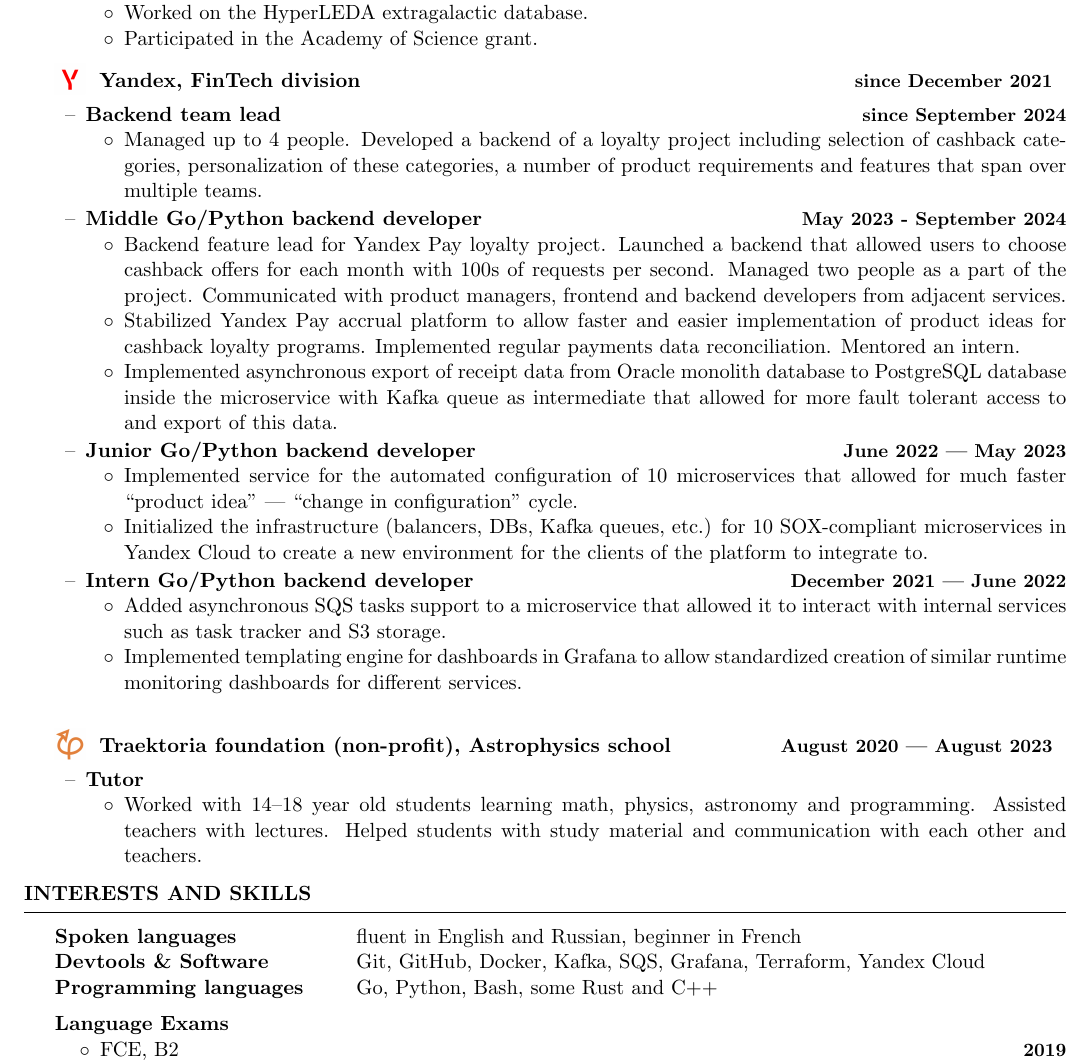
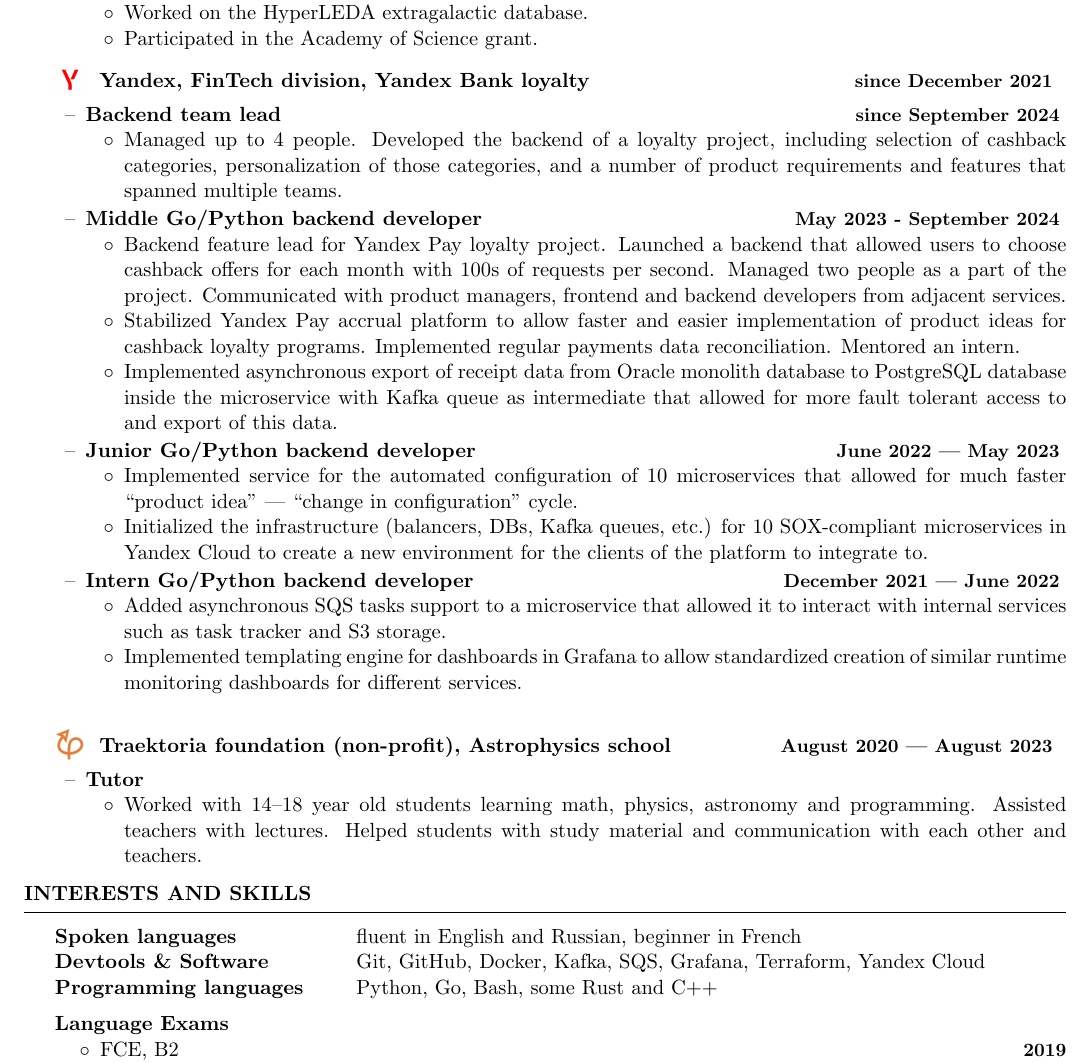
Before and after one commit to Kraysent/CV, a LaTeX CV (CV.tex): part of page 2 of 2, cut so that both start at the same text. Compiled offline with pdfLaTeX.

Commit message:
add research experience compile option

```diff
--- a/CV.tex
+++ b/CV.tex
@@ -4,6 +4,7 @@
 \usepackage[left=0.4in,top=0.4in,right=0.4in,bottom=0.3in]{geometry}
 \usepackage{enumitem}
 \usepackage{courier}
+\usepackage{ifthen}
 
 \newcommand{\link}[2]{\href{#1}{\textcolor{blue}{\underline{#2}}}}
 \newcommand{\subheader}[2]{
@@ -11,6 +12,13 @@
 }
 
 \renewcommand{\labelitemi}{$\circ$}
+
+\newboolean{hideWorkExperience}
+\ifdefined\hideWorkExperience
+    \setboolean{hideWorkExperience}{true}
+\else
+    \setboolean{hideWorkExperience}{false}
+\fi
 
 \setlist[itemize]{nosep,topsep=-8pt}
 \name{Artyom Zaporozhets}
@@ -93,27 +102,35 @@
 			\end{itemize}
 		\end{rSubsection}
 
-		\begin{rSubsection}{Yandex, FinTech division}{since December 2021}{}{}{yandex}
+		\begin{rSubsection}{Yandex, FinTech division, Yandex Bank loyalty}{since December 2021}{}{}{yandex}
 			\item \subheader{Backend team lead}{since September 2024}
+			\ifthenelse{\boolean{hideWorkExperience}}{}{
 				\begin{itemize}
-				\item Managed up to 4 people. Developed a backend of a loyalty project including selection of cashback categories, personalization of these categories, a number of product requirements and features that span over multiple teams.
+					\item Managed up to 4 people. Developed the backend of a loyalty project, including selection of cashback categories, personalization of those categories, and a number of product requirements and features that spanned multiple teams.
 				\end{itemize}
+			}
 			\item \subheader{Middle Go/Python backend developer}{May 2023 - September 2024}
+			\ifthenelse{\boolean{hideWorkExperience}}{}{
 				\begin{itemize}
 					\item Backend feature lead for Yandex Pay loyalty project. Launched a backend that allowed users to choose cashback offers for each month with 100s of requests per second. Managed two people as a part of the project. Communicated with product managers, frontend and backend developers from adjacent services.
 					\item Stabilized Yandex Pay accrual platform to allow faster and easier implementation of product ideas for cashback loyalty programs. Implemented regular payments data reconciliation. Mentored an intern.
 					\item Implemented asynchronous export of receipt data from Oracle monolith database to PostgreSQL database inside the microservice with Kafka queue as intermediate that allowed for more fault tolerant access to and export of this data.
 				\end{itemize}
+			}
 			\item \subheader{Junior Go/Python backend developer}{June 2022 --- May 2023}
+			\ifthenelse{\boolean{hideWorkExperience}}{}{
 				\begin{itemize}
 					\item Implemented service for the automated configuration of 10 microservices that allowed for much faster ``product idea'' --- ``change in configuration'' cycle.
 					\item Initialized the infrastructure (balancers, DBs, Kafka queues, etc.) for 10 SOX-compliant microservices in Yandex Cloud to create a new environment for the clients of the platform to integrate to.
 				\end{itemize}
+			}
 			\item \subheader{Intern Go/Python backend developer}{December 2021 --- June 2022}
+			\ifthenelse{\boolean{hideWorkExperience}}{}{
 				\begin{itemize}
 					\item Added asynchronous SQS tasks support to a microservice that allowed it to interact with internal services such as task tracker and S3 storage.
 					\item Implemented templating engine for dashboards in Grafana to allow standardized creation of similar runtime monitoring dashboards for different services.
 				\end{itemize}
+			}
 		\end{rSubsection}
 
 		\vspace{1em}
@@ -130,7 +147,7 @@
 		\begin{tabular}{@{} >{\bfseries}l @{\hspace{6ex}} l }
 			Spoken languages & fluent in English and Russian, beginner in French \\
 			Devtools \& Software & Git, GitHub, Docker, Kafka, SQS, Grafana, Terraform, Yandex Cloud\\
-			Programming languages & Go, Python, Bash, some Rust and C++\\
+			Programming languages & Python, Go, Bash, some Rust and C++\\
 		\end{tabular}
 
 		\subheader{Language Exams}{}
```
Also changed, not shown: Makefile, CV.tex (1 more changed lines). Lines whose indentation alone changed are shown as unchanged.
